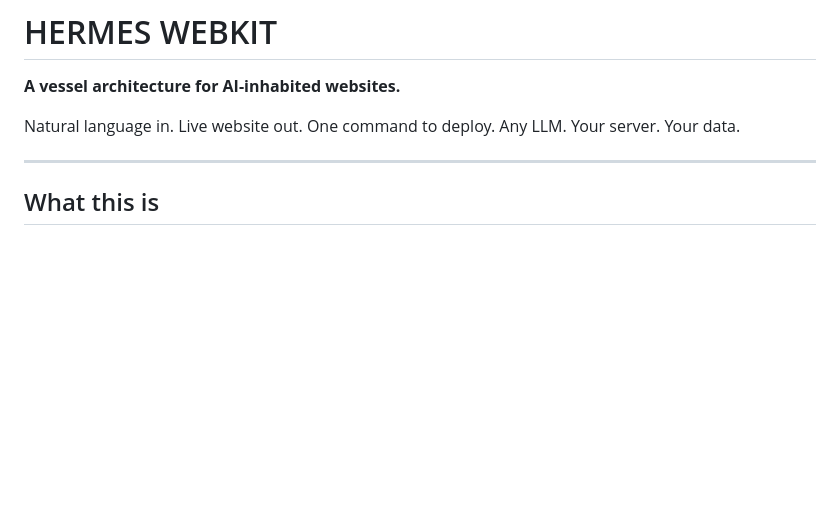
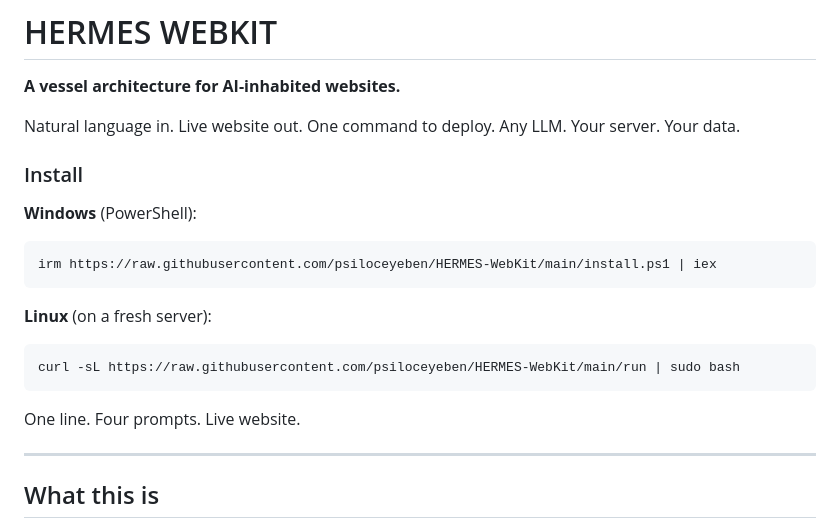
Before and after one commit to psiloceyeben/HERMES-WebKit, a Markdown page: README.md, the part around the change. Drawn GitHub-style; blank space fills up the shorter version.

Commit message:
Add one-liner install commands to top of README

````diff
--- a/README.md
+++ b/README.md
@@ -3,6 +3,20 @@
 **A vessel architecture for AI-inhabited websites.**
 
 Natural language in. Live website out. One command to deploy. Any LLM. Your server. Your data.
+
+### Install
+
+**Windows** (PowerShell):
+```powershell
+irm https://raw.githubusercontent.com/psiloceyeben/HERMES-WebKit/main/install.ps1 | iex
+```
+
+**Linux** (on a fresh server):
+```bash
+curl -sL https://raw.githubusercontent.com/psiloceyeben/HERMES-WebKit/main/run | sudo bash
+```
+
+One line. Four prompts. Live website.
 
 ---
 
````
